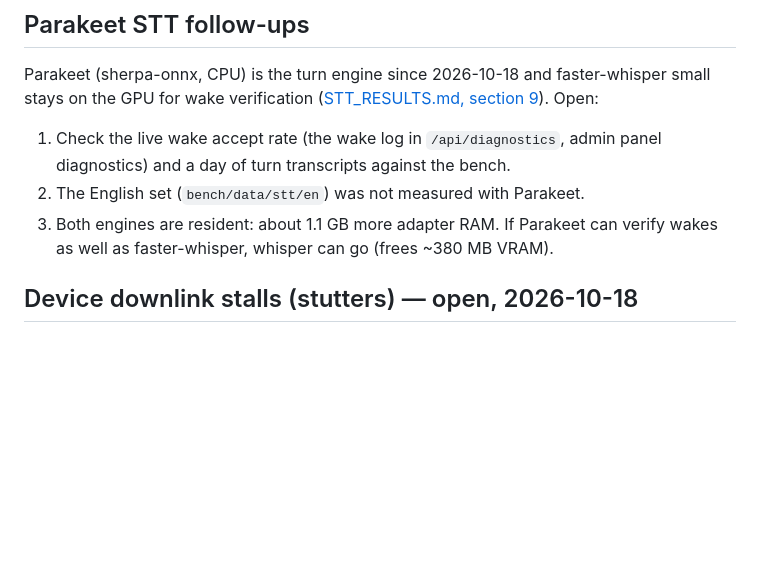
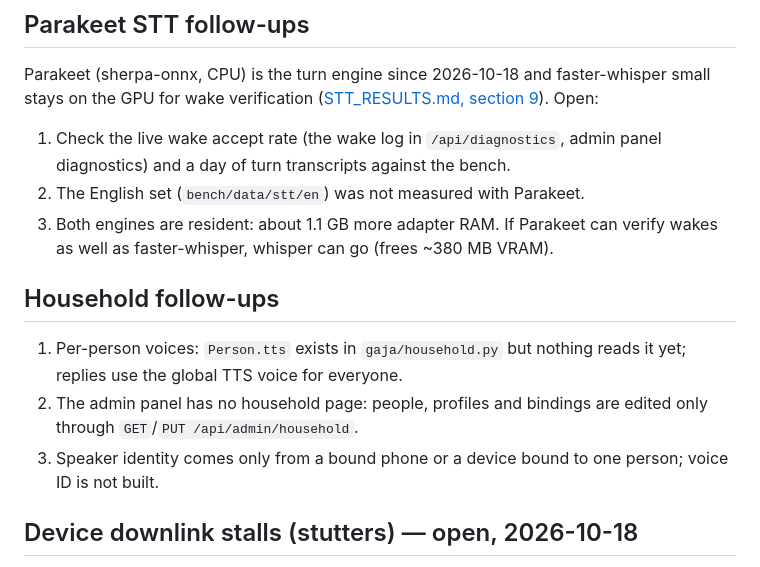
Before and after one commit to TymekTM/gaja-hermes-adapter, a Markdown page: docs/TODO.md, the part around the change. Rendered like a GitHub page; blank space fills up the shorter version.

Commit message:
docs(todo): household follow-ups (per-person voices, admin page, voice ID)
Co-Authored-By: Claude Opus 5.5 <noreply@anthropic.com>

```diff
--- a/docs/TODO.md
+++ b/docs/TODO.md
@@ -8,6 +8,14 @@ verification ([STT_RESULTS.md, section 9](STT_RESULTS.md#9-parakeet-tdt-06b-v3-s
 2. The English set (`bench/data/stt/en`) was not measured with Parakeet.
 3. Both engines are resident: about 1.1 GB more adapter RAM. If Parakeet can verify wakes as well as
    faster-whisper, whisper can go (frees ~380 MB VRAM).
+
+## Household follow-ups
+
+1. Per-person voices: `Person.tts` exists in `gaja/household.py` but nothing reads it yet; replies use the
+   global TTS voice for everyone.
+2. The admin panel has no household page: people, profiles and bindings are edited only through
+   `GET`/`PUT /api/admin/household`.
+3. Speaker identity comes only from a bound phone or a device bound to one person; voice ID is not built.
 
 ## Device downlink stalls (stutters) — open, 2026-10-18
 
```
